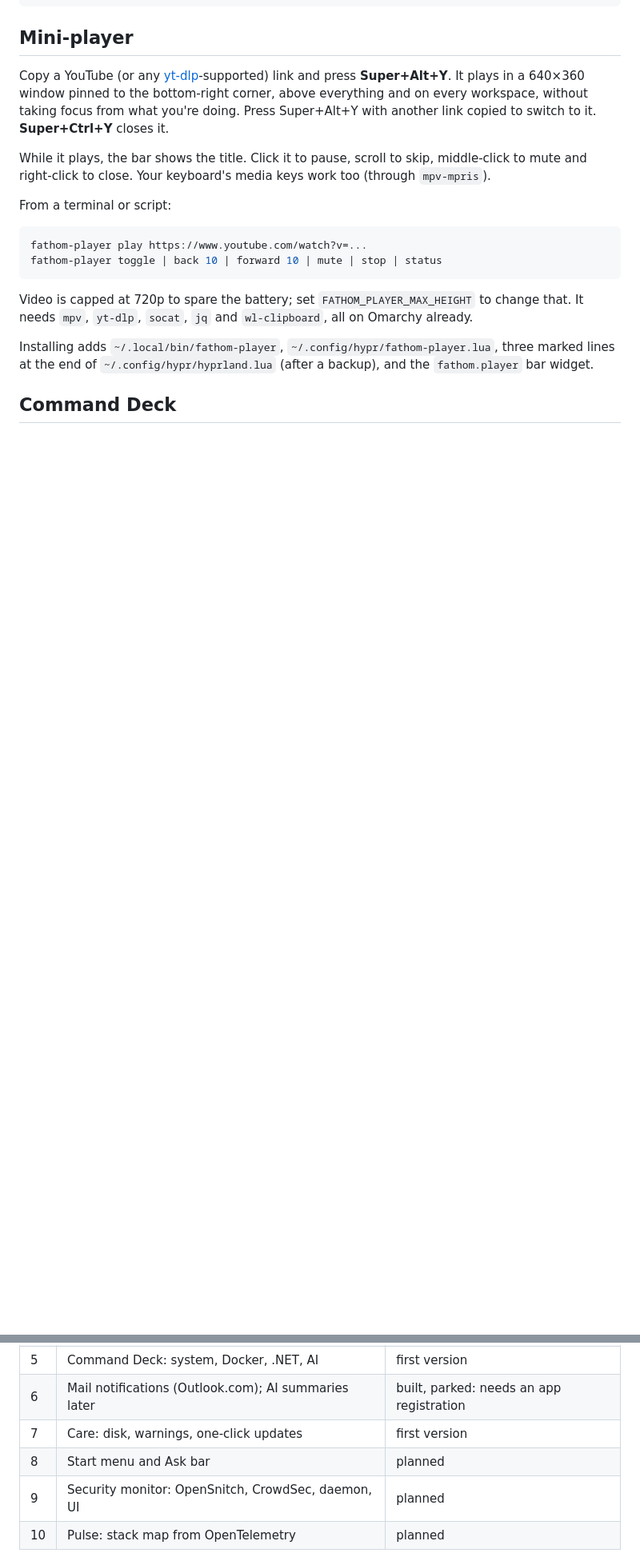
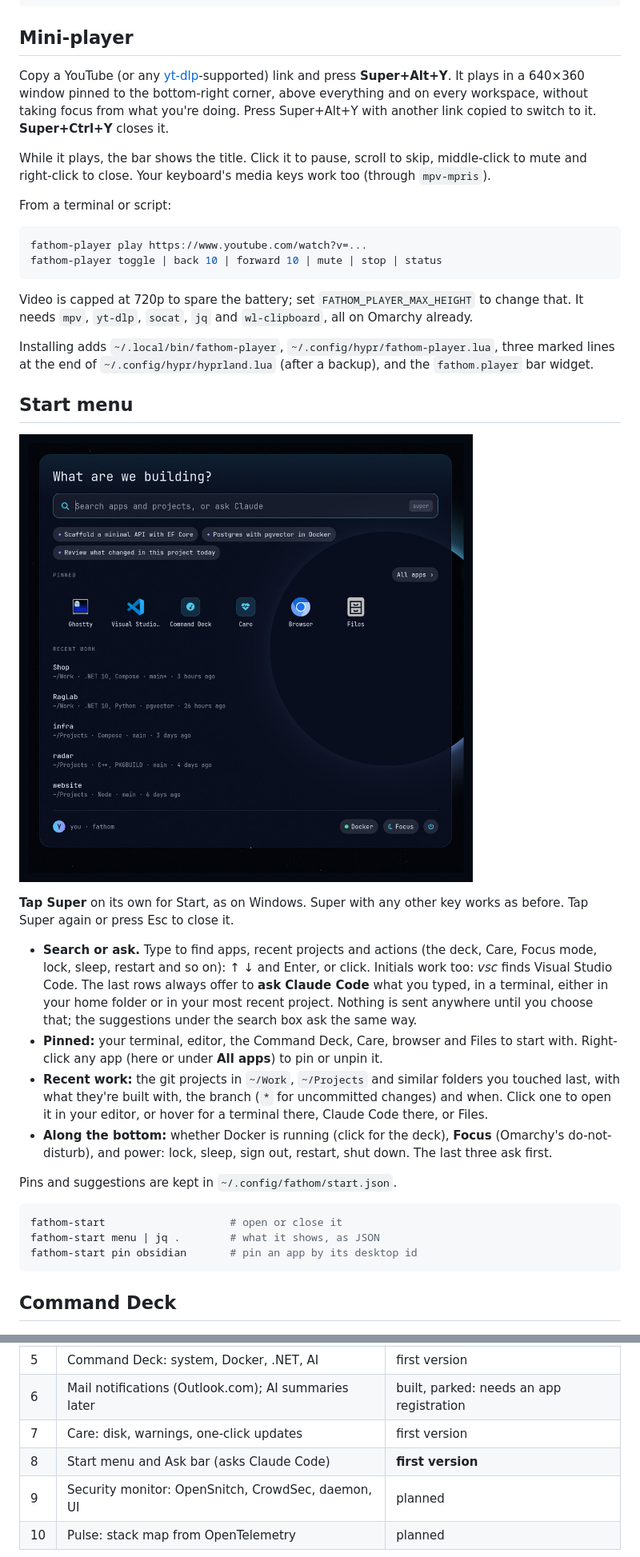
Before and after one commit to nerdcules/fathom, a Markdown page: README.md, 2 parts joined by grey strips. Shown at 80% size. GitHub-like rendering; pictures changed too: start/preview.jpg (added); blank space fills up the shorter version.

````diff
--- a/README.md
+++ b/README.md
@@ -96,6 +99,39 @@ all on Omarchy already.
 Installing adds `~/.local/bin/fathom-player`, `~/.config/hypr/fathom-player.lua`,
 three marked lines at the end of `~/.config/hypr/hyprland.lua` (after a
 backup), and the `fathom.player` bar widget.
+
+## Start menu
+
+![Fathom Start menu](start/preview.jpg)
+
+**Tap Super** on its own for Start, as on Windows. Super with any other key
+works as before. Tap Super again or press Esc to close it.
+
+- **Search or ask.** Type to find apps, recent projects and actions (the
+  deck, Care, Focus mode, lock, sleep, restart and so on): ↑ ↓ and Enter, or
+  click. Initials work too: *vsc* finds Visual Studio Code. The last rows
+  always offer to **ask Claude Code** what you typed, in a terminal, either in
+  your home folder or in your most recent project. Nothing is sent anywhere
+  until you choose that; the suggestions under the search box ask the same
+  way.
+- **Pinned:** your terminal, editor, the Command Deck, Care, browser and
+  Files to start with. Right-click any app (here or under **All apps**) to pin
+  or unpin it.
+- **Recent work:** the git projects in `~/Work`, `~/Projects` and similar
+  folders you touched last, with what they're built with, the branch (`*`
+  for uncommitted changes) and when. Click one to open it in your editor, or
+  hover for a terminal there, Claude Code there, or Files.
+- **Along the bottom:** whether Docker is running (click for the deck),
+  **Focus** (Omarchy's do-not-disturb), and power: lock, sleep, sign out,
+  restart, shut down. The last three ask first.
+
+Pins and suggestions are kept in `~/.config/fathom/start.json`.
+
+```bash
+fathom-start                    # open or close it
+fathom-start menu | jq .        # what it shows, as JSON
+fathom-start pin obsidian       # pin an app by its desktop id
+```
 
 ## Command Deck
 
@@ -277,7 +313,7 @@ already.
 | 5 | Command Deck: system, Docker, .NET, AI | first version |
 | 6 | Mail notifications (Outlook.com); AI summaries later | built, parked: needs an app registration |
 | 7 | Care: disk, warnings, one-click updates | first version |
-| 8 | Start menu and Ask bar | planned |
+| 8 | Start menu and Ask bar (asks Claude Code) | **first version** |
 | 9 | Security monitor: OpenSnitch, CrowdSec, daemon, UI | planned |
 | 10 | Pulse: stack map from OpenTelemetry | planned |
 
````
Also changed, not shown: other parts of README.md (+6 -3 lines), 14 other files.
